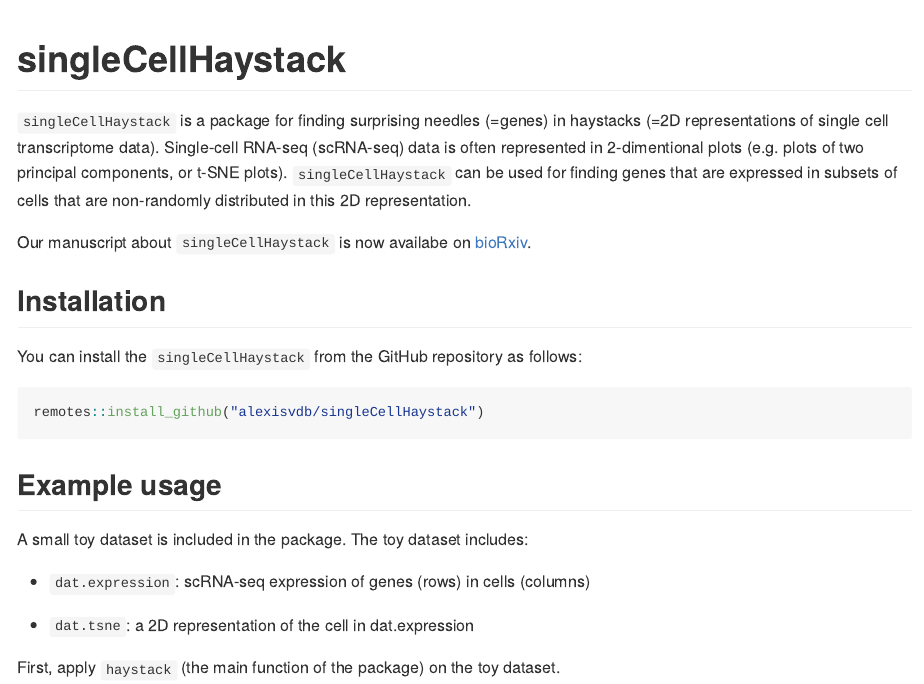
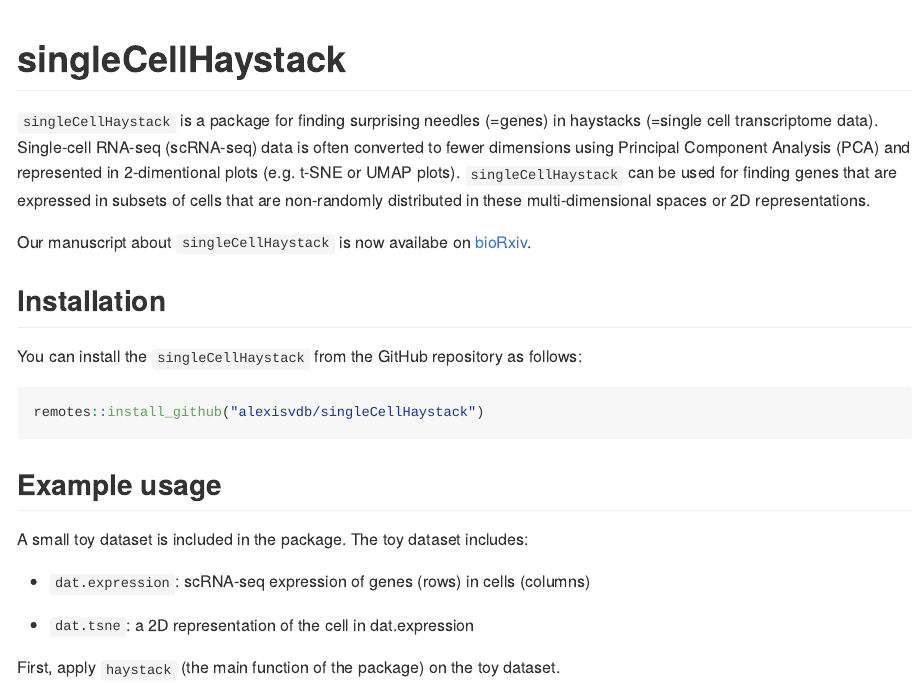
Before and after one commit to alexisvdb/singleCellHaystack, an R Markdown document (README.Rmd): the page in a window 1100 px wide, from its top. Rendered offline with R 4.5, knitr and Pandoc, with nearby package versions; some code elsewhere in the file could not run offline.

Commit message:
Update 2D to more general in descriptions

````diff
--- a/README.Rmd
+++ b/README.Rmd
@@ -14,7 +14,7 @@ knitr::opts_chunk$set(
 ```
 # singleCellHaystack
 
-`singleCellHaystack` is a package for finding surprising needles (=genes) in haystacks (=2D representations of single cell transcriptome data). Single-cell RNA-seq (scRNA-seq) data is often represented in 2-dimentional plots (e.g. plots of two principal components, or t-SNE plots). `singleCellHaystack` can be used for finding genes that are expressed in subsets of cells that are non-randomly distributed in this 2D representation.
+`singleCellHaystack` is a package for finding surprising needles (=genes) in haystacks (=single cell transcriptome data). Single-cell RNA-seq (scRNA-seq) data is often converted to fewer dimensions using Principal Component Analysis (PCA) and represented in 2-dimentional plots (e.g. t-SNE or UMAP plots). `singleCellHaystack` can be used for finding genes that are expressed in subsets of cells that are non-randomly distributed in these multi-dimensional spaces or 2D representations.
 
 Our manuscript about `singleCellHaystack` is now availabe on [bioRxiv](https://www.biorxiv.org/content/10.1101/557967v1).
 
````
Also changed, not shown: vignettes/introduction.Rmd (+1 -1 lines), 1 other file.
